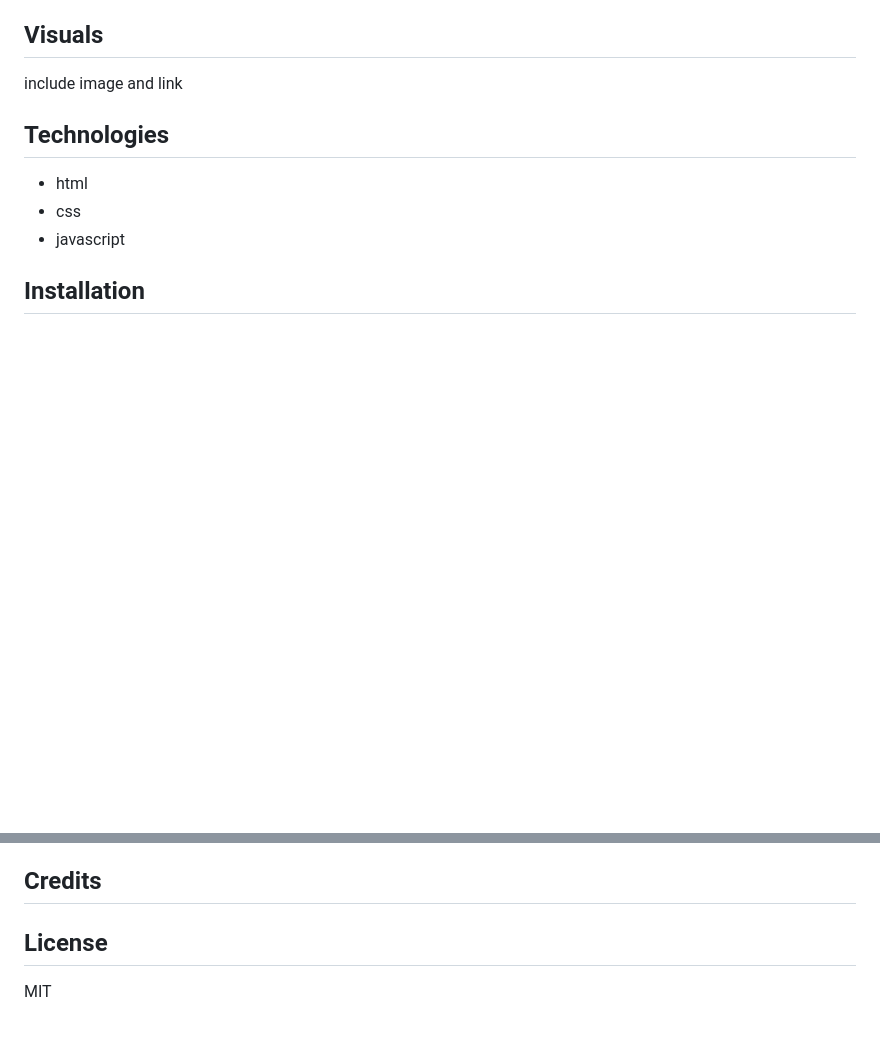
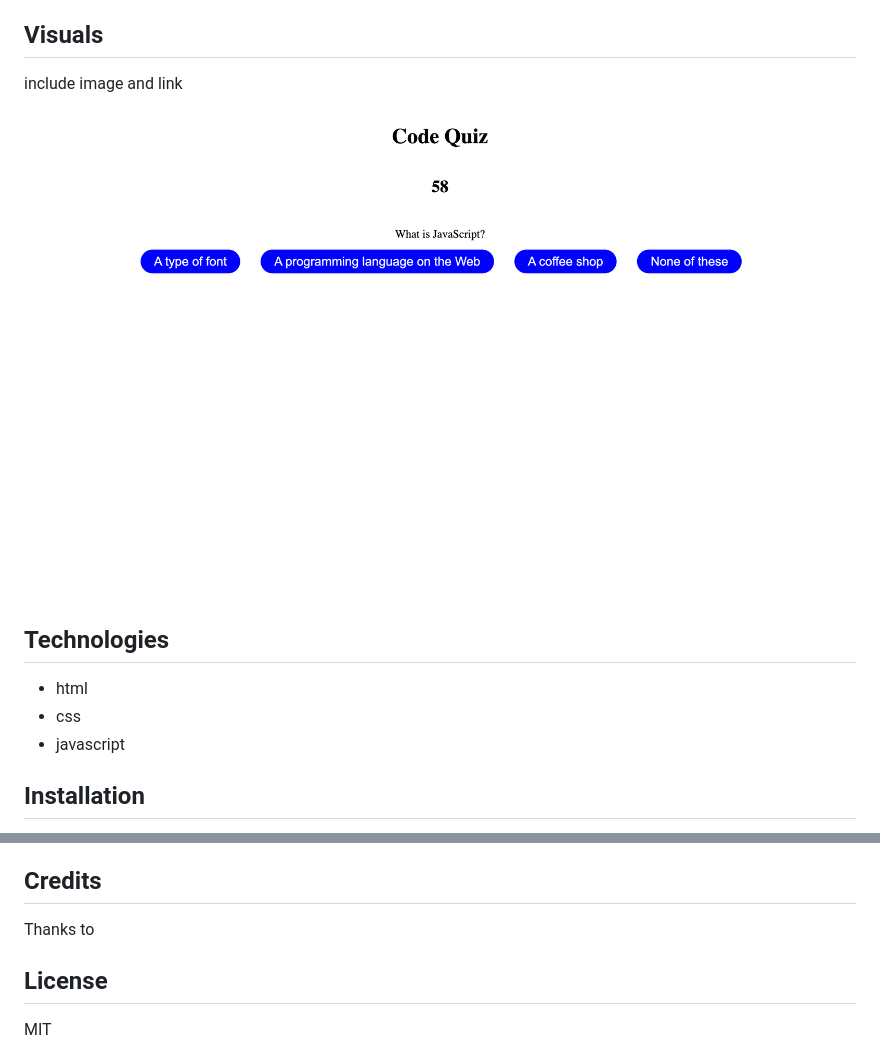
Before and after one commit to ntmartinez18/code-quiz-repo, a Markdown page: README.md, 2 parts joined by grey strips. Drawn GitHub-style; pictures changed too: assets/code-quiz-ss.png (added); blank space fills up the shorter version.

Commit message:
updated project README with image

```diff
--- a/README.md
+++ b/README.md
@@ -7,6 +7,8 @@ Allows users to test their coding knowledge by taking a timed coding quiz. Provi
 
 ## Visuals
 include image and link
+<img src="./assets/code-quiz-ss.png" alt="code-quiz-application-screenshot">
+
 
 ## Technologies
 * html
@@ -20,6 +22,7 @@ N/A
 To use this application, navigate to the web browser. Click the start button and the timer will begin and the user will be presented with a question. For every correct answer the user will add points to their score. For every wrong answer, time will be deducted from the timer. The game is over when either the user has answered all the questions or there is no time left remaining. Users may input their initials and view their score.
 
 ## Credits
+Thanks to
 
 ## License
 MIT
```
Also changed, not shown: 4 other files.
